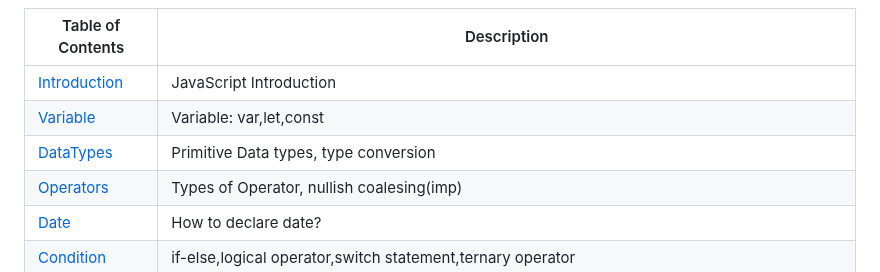
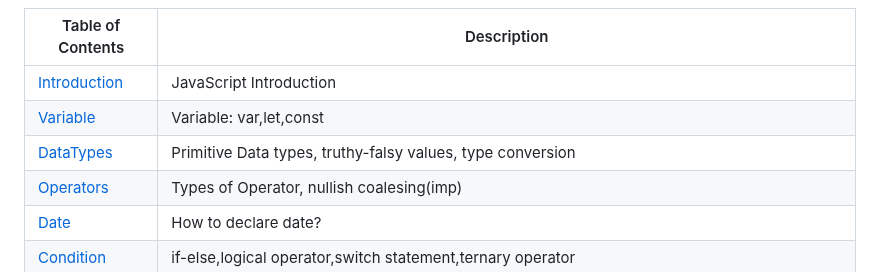
Before and after one commit to gyamzosherpa/Ultimate-Javascript-2023, a Markdown page: README.md, the part around the change. GitHub-like rendering.

```diff
--- a/README.md
+++ b/README.md
@@ -6,7 +6,7 @@
 | ---------------------------------------------------------------------------------------------------- | ---------------------------------------------------------------------------------------------------------------------------------------------------------------------- |
 | [Introduction](https://github.com/gyamzosherpa/Ultimate-Javascript-2023/tree/master/00-introduction) | JavaScript Introduction                                                                                                                                                |
 | [Variable](https://github.com/gyamzosherpa/Ultimate-Javascript-2023/tree/master/01-variable)         | Variable: var,let,const                                                                                                                                                |
-| [DataTypes](https://github.com/gyamzosherpa/Ultimate-Javascript-2023/tree/master/02-dataTypes)       | Primitive Data types, type conversion                                                                                                                                  |
+| [DataTypes](https://github.com/gyamzosherpa/Ultimate-Javascript-2023/tree/master/02-dataTypes)       | Primitive Data types, truthy-falsy values, type conversion                                                                                                             |
 | [Operators](https://github.com/gyamzosherpa/Ultimate-Javascript-2023/tree/master/03-operators)       | Types of Operator, nullish coalesing(imp)                                                                                                                              |
 | [Date](https://github.com/gyamzosherpa/Ultimate-Javascript-2023/tree/master/04-date)                 | How to declare date?                                                                                                                                                   |
 | [Condition](https://github.com/gyamzosherpa/Ultimate-Javascript-2023/tree/master/05-condition)       | if-else,logical operator,switch statement,ternary operator                                                                                                             |
```
Also changed, not shown: 02-dataTypes/README.MD (+11 -0 lines).
